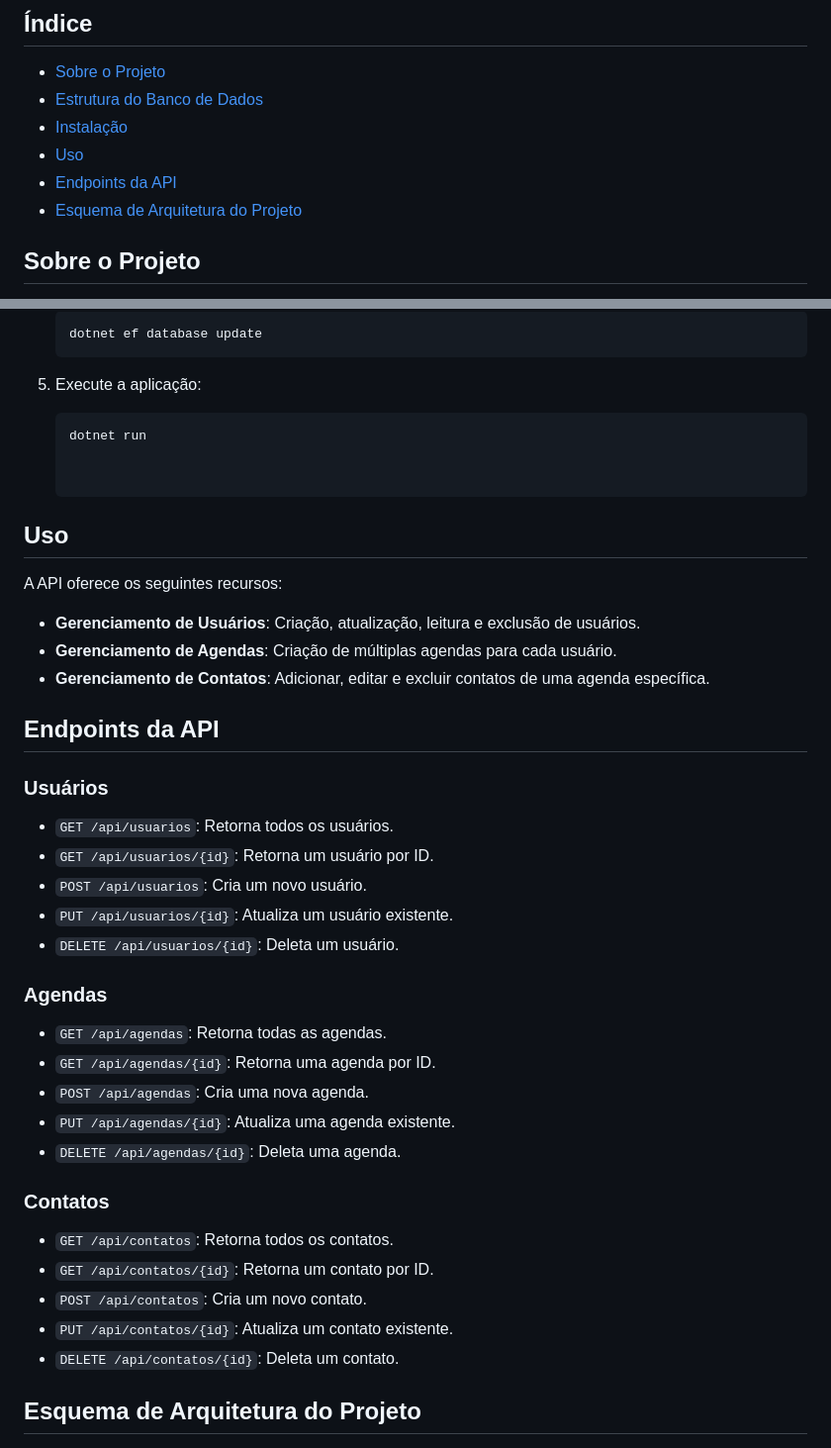
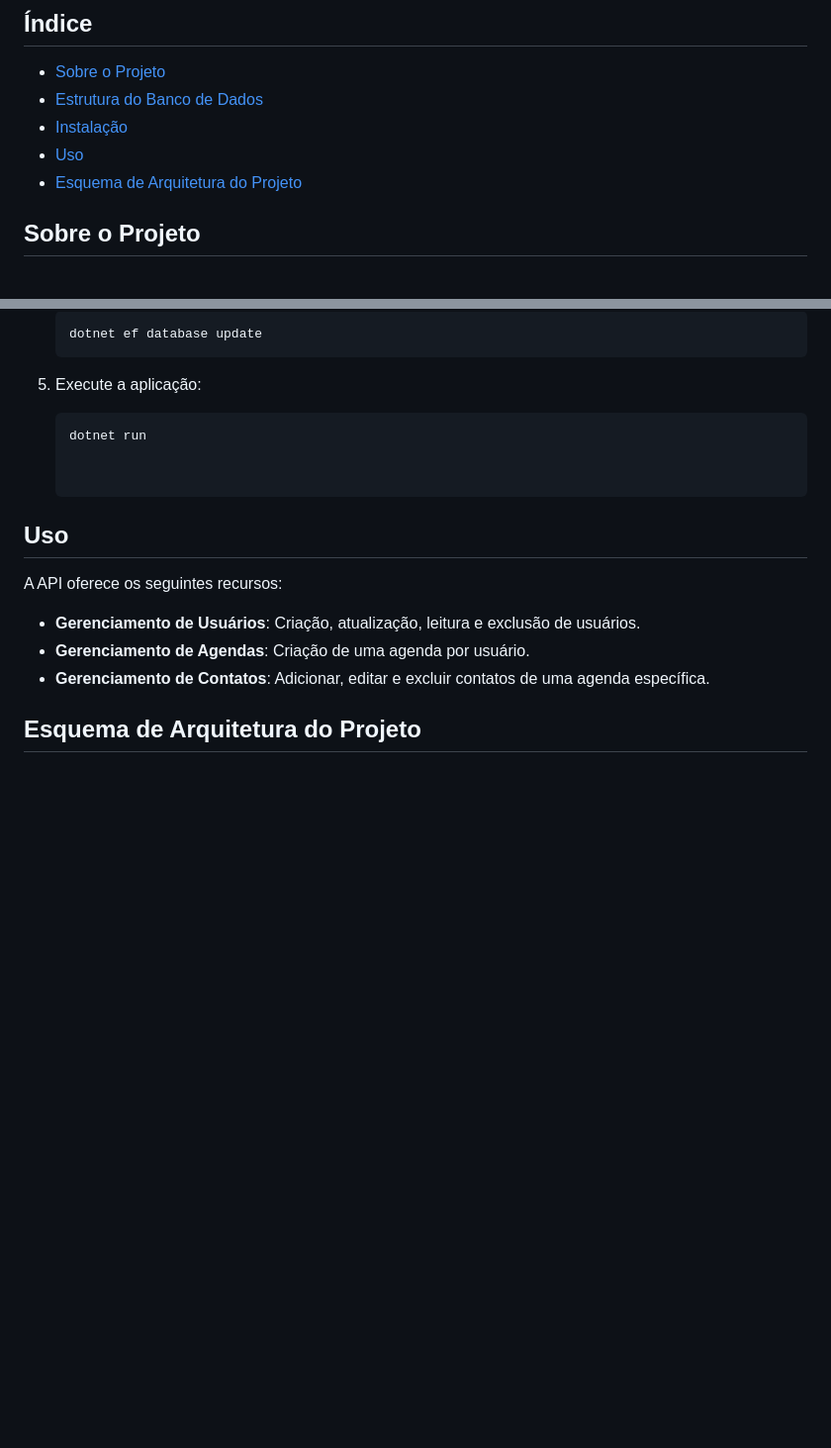
Before and after one commit to GustavoRossii/Contatos, a Markdown page: README.md, 2 parts joined by grey strips. Shown at 99% size. Drawn GitHub-style; blank space fills up the shorter version.

```diff
--- a/README.md
+++ b/README.md
@@ -8,7 +8,6 @@ Este é o repositório da API para uma **Agenda de Contatos**, desenvolvida em *
 - [Estrutura do Banco de Dados](#estrutura-do-banco-de-dados)
 - [Instalação](#instalação)
 - [Uso](#uso)
-- [Endpoints da API](#endpoints-da-api)
 - [Esquema de Arquitetura do Projeto](#esquema-de-arquitetura-do-projeto)
 
 ## Sobre o Projeto
@@ -115,31 +114,9 @@ Siga os passos abaixo para rodar este projeto localmente:
 A API oferece os seguintes recursos:
 
 - **Gerenciamento de Usuários**: Criação, atualização, leitura e exclusão de usuários.
-- **Gerenciamento de Agendas**: Criação de múltiplas agendas para cada usuário.
+- **Gerenciamento de Agendas**: Criação de uma agenda por usuário.
 - **Gerenciamento de Contatos**: Adicionar, editar e excluir contatos de uma agenda específica.
 
-## Endpoints da API
-
-### Usuários
-- `GET /api/usuarios`: Retorna todos os usuários.
-- `GET /api/usuarios/{id}`: Retorna um usuário por ID.
-- `POST /api/usuarios`: Cria um novo usuário.
-- `PUT /api/usuarios/{id}`: Atualiza um usuário existente.
-- `DELETE /api/usuarios/{id}`: Deleta um usuário.
-
-### Agendas
-- `GET /api/agendas`: Retorna todas as agendas.
-- `GET /api/agendas/{id}`: Retorna uma agenda por ID.
-- `POST /api/agendas`: Cria uma nova agenda.
-- `PUT /api/agendas/{id}`: Atualiza uma agenda existente.
-- `DELETE /api/agendas/{id}`: Deleta uma agenda.
-
-### Contatos
-- `GET /api/contatos`: Retorna todos os contatos.
-- `GET /api/contatos/{id}`: Retorna um contato por ID.
-- `POST /api/contatos`: Cria um novo contato.
-- `PUT /api/contatos/{id}`: Atualiza um contato existente.
-- `DELETE /api/contatos/{id}`: Deleta um contato.
 
 ## Esquema de Arquitetura do Projeto
 
```
